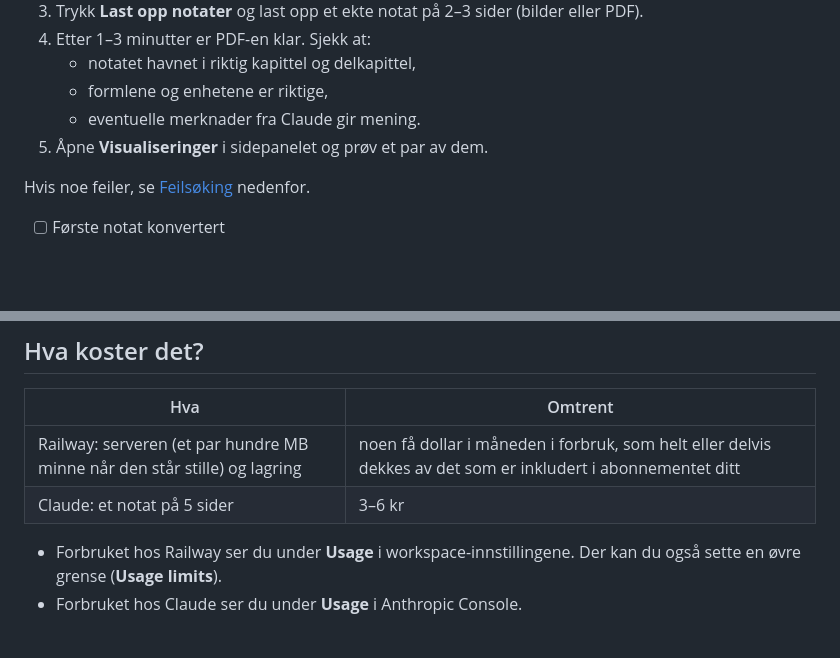
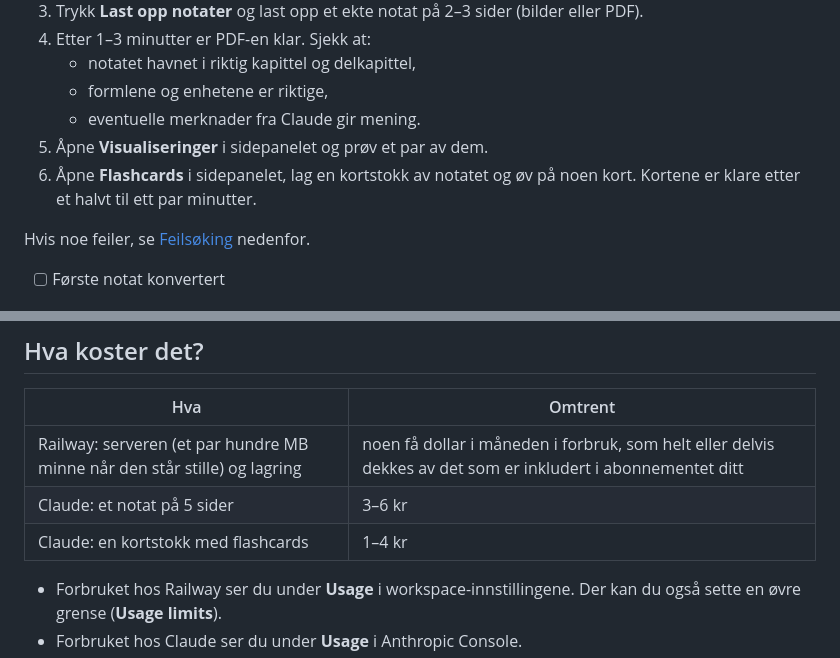
Before and after one commit to 52c854mb96-ship-it/SmartNotes, a Markdown page: docs/OPPSETT.md, 2 parts joined by grey strips. GitHub-like rendering; blank space fills up the shorter version.

```diff
--- a/docs/OPPSETT.md
+++ b/docs/OPPSETT.md
@@ -112,6 +112,7 @@ Senere skjer alt automatisk: hver gang noe flettes inn i `main` og CI er grønn,
    - formlene og enhetene er riktige,
    - eventuelle merknader fra Claude gir mening.
 5. Åpne **Visualiseringer** i sidepanelet og prøv et par av dem.
+6. Åpne **Flashcards** i sidepanelet, lag en kortstokk av notatet og øv på noen kort. Kortene er klare etter et halvt til ett par minutter.
 
 Hvis noe feiler, se [Feilsøking](#feilsøking) nedenfor.
 
@@ -145,6 +146,7 @@ I skyøktene med Claude Code finnes det ingen API-nøkkel, så Claude har bare t
 |---|---|
 | Railway: serveren (et par hundre MB minne når den står stille) og lagring | noen få dollar i måneden i forbruk, som helt eller delvis dekkes av det som er inkludert i abonnementet ditt |
 | Claude: et notat på 5 sider | 3–6 kr |
+| Claude: en kortstokk med flashcards | 1–4 kr |
 
 - Forbruket hos Railway ser du under **Usage** i workspace-innstillingene. Der kan du også sette en øvre grense (**Usage limits**).
 - Forbruket hos Claude ser du under **Usage** i Anthropic Console.
```
Also changed, not shown: CLAUDE.md (+1 -0 lines), README.md (+5 -1 lines).
